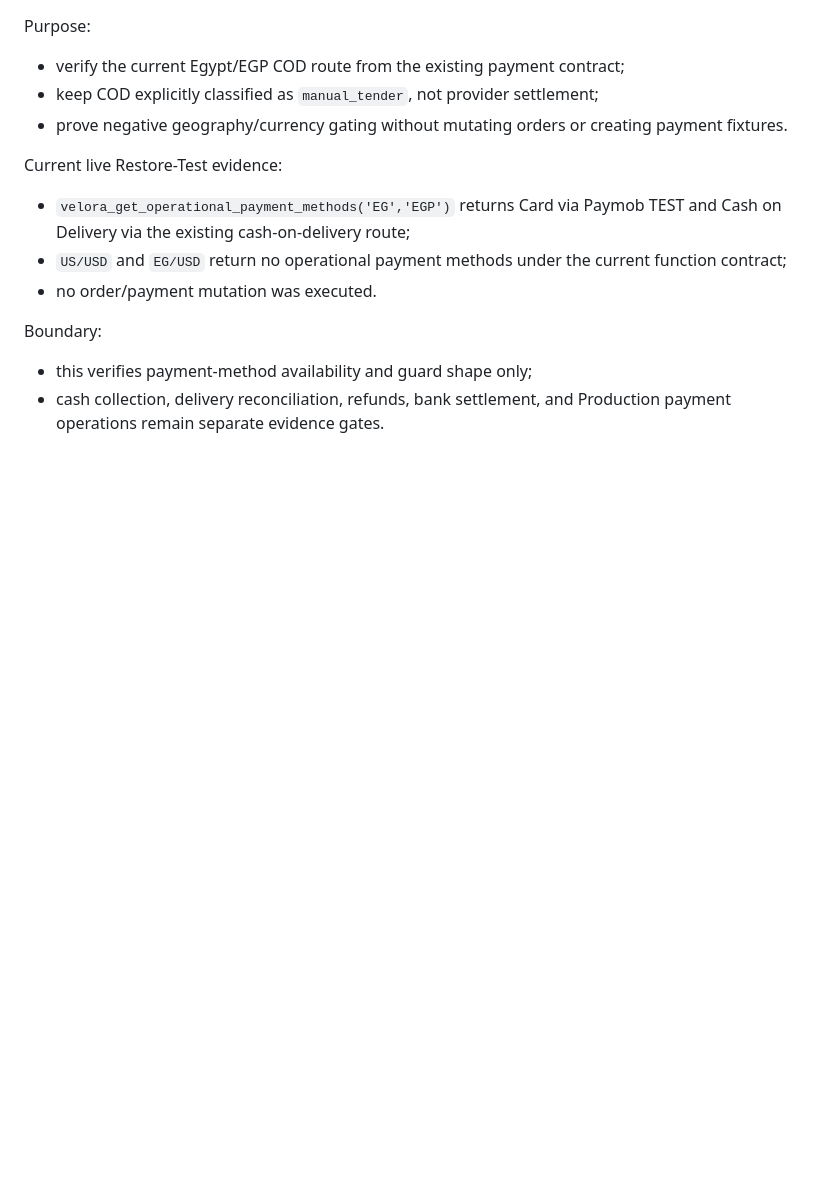
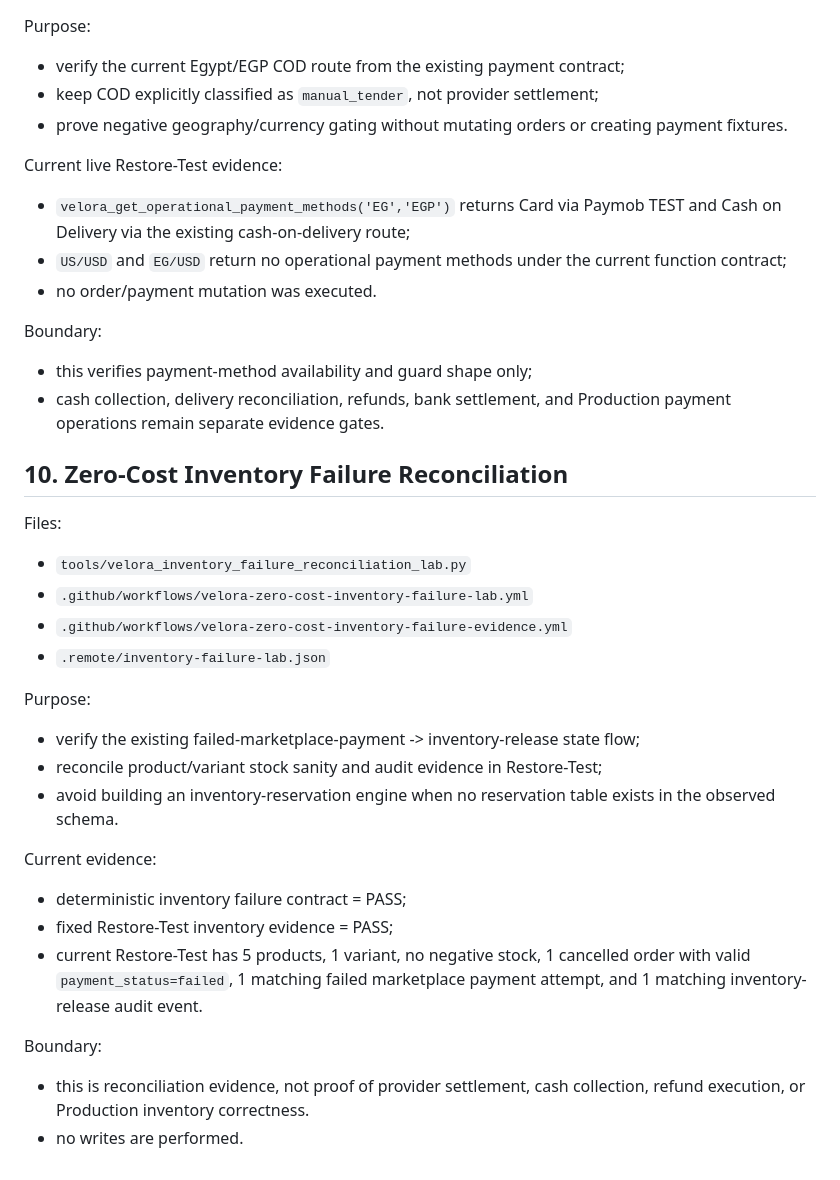
Before and after one commit to ahmedfayedesmail-ui/velora-marketplace, a Markdown page: docs/FREE_ZERO_COST_TOOLING.md, the part around the change. Drawn GitHub-style; blank space fills up the shorter version.

Commit message:
docs: record zero-cost inventory failure reconciliation

```diff
--- a/docs/FREE_ZERO_COST_TOOLING.md
+++ b/docs/FREE_ZERO_COST_TOOLING.md
@@ -181,3 +181,25 @@ Current live Restore-Test evidence:
 Boundary:
 - this verifies payment-method availability and guard shape only;
 - cash collection, delivery reconciliation, refunds, bank settlement, and Production payment operations remain separate evidence gates.
+
+## 10. Zero-Cost Inventory Failure Reconciliation
+
+Files:
+- `tools/velora_inventory_failure_reconciliation_lab.py`
+- `.github/workflows/velora-zero-cost-inventory-failure-lab.yml`
+- `.github/workflows/velora-zero-cost-inventory-failure-evidence.yml`
+- `.remote/inventory-failure-lab.json`
+
+Purpose:
+- verify the existing failed-marketplace-payment -> inventory-release state flow;
+- reconcile product/variant stock sanity and audit evidence in Restore-Test;
+- avoid building an inventory-reservation engine when no reservation table exists in the observed schema.
+
+Current evidence:
+- deterministic inventory failure contract = PASS;
+- fixed Restore-Test inventory evidence = PASS;
+- current Restore-Test has 5 products, 1 variant, no negative stock, 1 cancelled order with valid `payment_status=failed`, 1 matching failed marketplace payment attempt, and 1 matching inventory-release audit event.
+
+Boundary:
+- this is reconciliation evidence, not proof of provider settlement, cash collection, refund execution, or Production inventory correctness.
+- no writes are performed.
```
